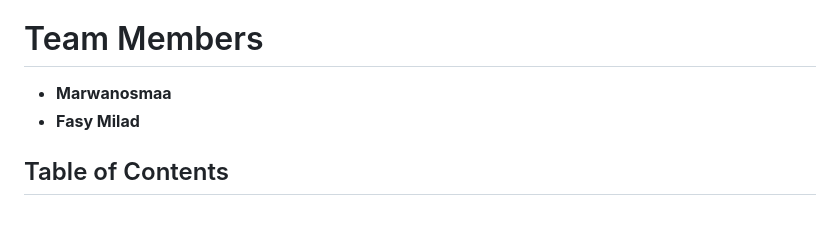
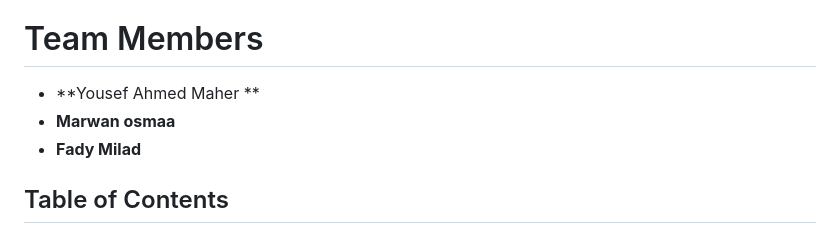
Before and after one commit to Yousefa7medmaher/SoftwareTesting_Project, a Markdown page: readme.md, the part around the change. GitHub-like rendering.

Commit message:
Update readme.md to add team Section

```diff
--- a/readme.md
+++ b/readme.md
@@ -4,8 +4,9 @@ This is a full-stack Ecommerce application built using PHP (Vanilla) for the bac
 
 # Team Members
 
-- **Marwanosmaa**
-- **Fasy Milad**
+- **Yousef Ahmed Maher **
+- **Marwan osmaa**
+- **Fady Milad**
 
 ## Table of Contents
 
```
